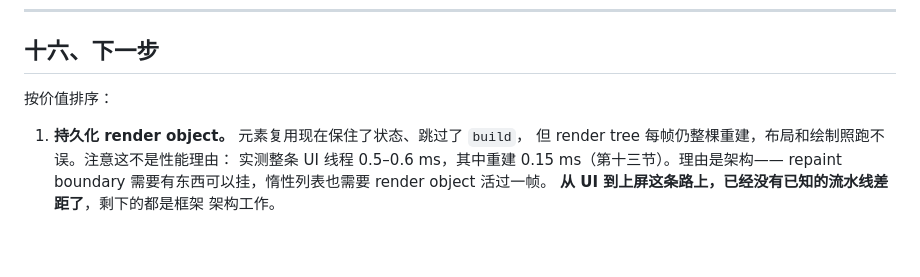
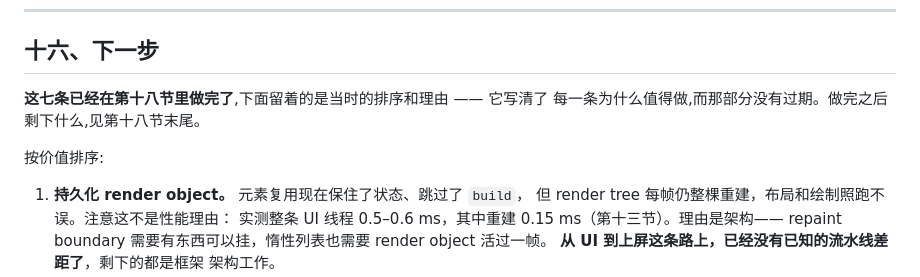
Before and after one commit to sankarru/rustflutter, a Markdown page: PORTING_STATUS.md, the part around one of its changes. Rendered like a GitHub page; blank space fills up the shorter version.

```diff
--- a/PORTING_STATUS.md
+++ b/PORTING_STATUS.md
@@ -1558,7 +1558,10 @@ Gradle 的存在是为了解决"一个 Java 工程和它的传递依赖";这里
 
 ## 十六、下一步
 
-按价值排序：
+**这七条已经在第十八节里做完了**,下面留着的是当时的排序和理由 —— 它写清了
+每一条为什么值得做,而那部分没有过期。做完之后剩下什么,见第十八节末尾。
+
+按价值排序:
 
 1. **持久化 render object。** 元素复用现在保住了状态、跳过了 `build`，
    但 render tree 每帧仍整棵重建，布局和绘制照跑不误。注意这不是性能理由：
```
Also changed, not shown: other parts of PORTING_STATUS.md (+52 -8 lines).
